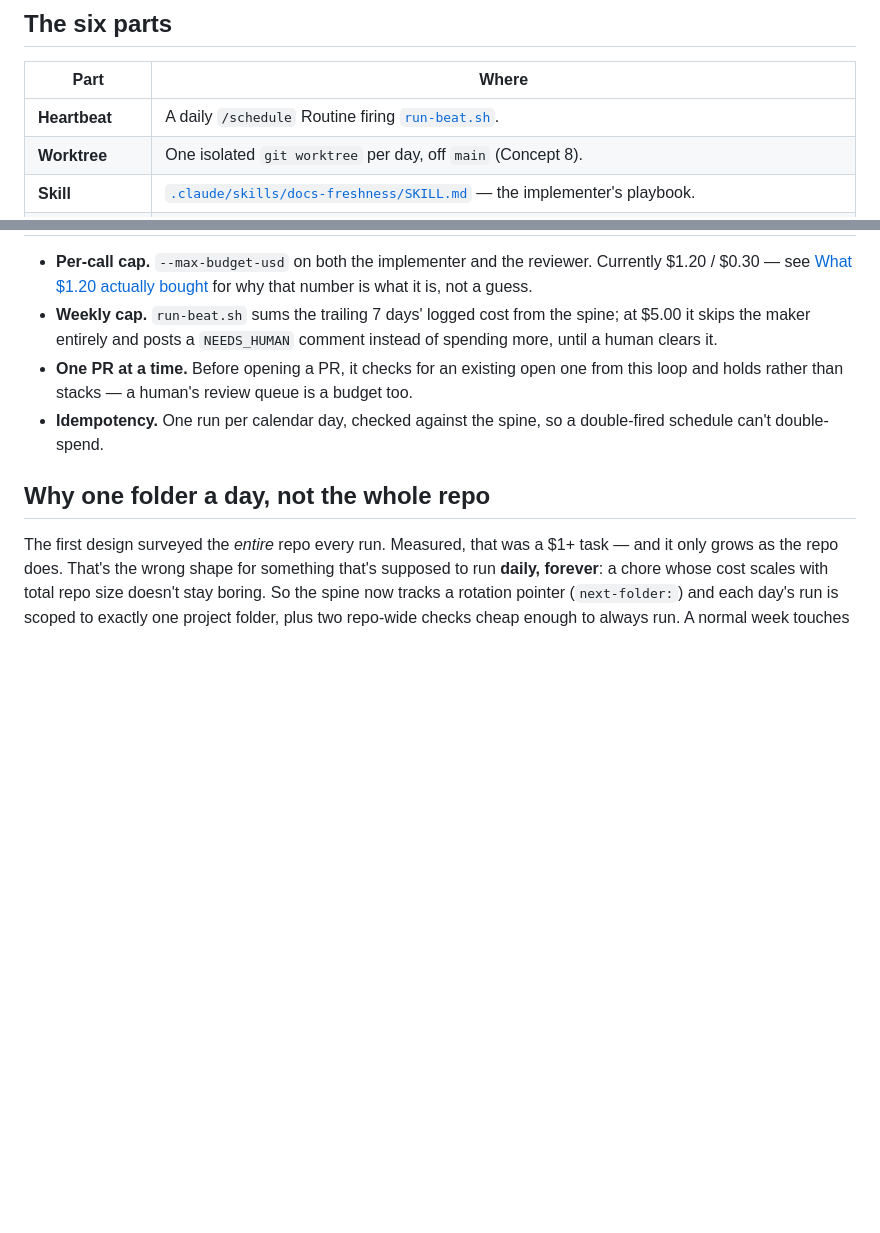
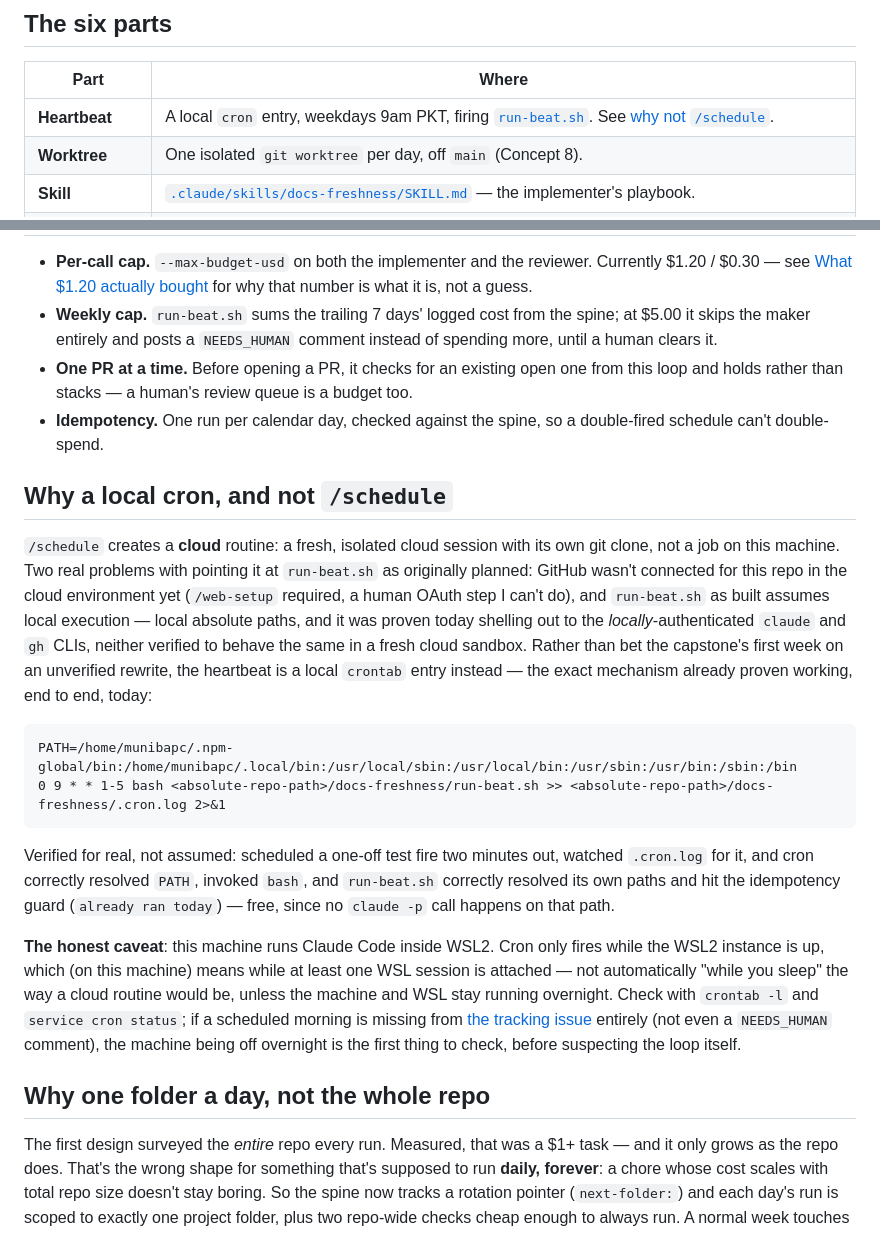
Before and after one commit to munibaweb123/loop-engineering, a Markdown page: docs-freshness/README.md, 2 parts joined by grey strips. Drawn GitHub-style; blank space fills up the shorter version.

Commit message:
Document the actual heartbeat: local cron, not /schedule
/schedule creates a cloud routine (fresh sandbox, own git clone) --
blocked right now on an unconnected GitHub integration, and run-beat.sh
was proven today against locally-authenticated claude/gh CLIs and local
paths, neither verified in a cloud sandbox. Used a local crontab entry
instead: the mechanism actually proven end-to-end today. Verified for
real with a one-off test fire (free -- hit the idempotency guard, no
API cost) before installing the permanent weekday 9am schedule.

Also documents the honest WSL2 caveat: cron only fires while the WSL
instance is up, not truly "while you sleep" like a cloud routine would
be, unless the machine stays on overnight.

Co-Authored-By: Claude Sonnet 5 <noreply@anthropic.com>

````diff
--- a/docs-freshness/README.md
+++ b/docs-freshness/README.md
@@ -11,7 +11,7 @@ unpushed) — this loop is that same check, running itself, daily, unattended.
 
 | Part | Where |
 | --- | --- |
-| **Heartbeat** | A daily `/schedule` Routine firing [`run-beat.sh`](run-beat.sh). |
+| **Heartbeat** | A local `cron` entry, weekdays 9am PKT, firing [`run-beat.sh`](run-beat.sh). See [why not `/schedule`](#why-a-local-cron-and-not-schedule). |
 | **Worktree** | One isolated `git worktree` per day, off `main` (Concept 8). |
 | **Skill** | [`.claude/skills/docs-freshness/SKILL.md`](.claude/skills/docs-freshness/SKILL.md) — the implementer's playbook. |
 | **Maker-checker** | The implementer drafts; [`.claude/agents/reviewer.md`](.claude/agents/reviewer.md) independently re-verifies every claim before anything ships (Concept 11). |
@@ -46,6 +46,37 @@ skill — read it before trusting what this ships.
   budget too.
 - **Idempotency.** One run per calendar day, checked against the spine, so a
   double-fired schedule can't double-spend.
+
+## Why a local cron, and not `/schedule`
+
+`/schedule` creates a **cloud** routine: a fresh, isolated cloud session with its
+own git clone, not a job on this machine. Two real problems with pointing it at
+`run-beat.sh` as originally planned: GitHub wasn't connected for this repo in the
+cloud environment yet (`/web-setup` required, a human OAuth step I can't do), and
+`run-beat.sh` as built assumes local execution — local absolute paths, and it was
+proven today shelling out to the *locally*-authenticated `claude` and `gh` CLIs,
+neither verified to behave the same in a fresh cloud sandbox. Rather than bet the
+capstone's first week on an unverified rewrite, the heartbeat is a local `crontab`
+entry instead — the exact mechanism already proven working, end to end, today:
+
+```
+PATH=/home/munibapc/.npm-global/bin:/home/munibapc/.local/bin:/usr/local/sbin:/usr/local/bin:/usr/sbin:/usr/bin:/sbin:/bin
+0 9 * * 1-5 bash <absolute-repo-path>/docs-freshness/run-beat.sh >> <absolute-repo-path>/docs-freshness/.cron.log 2>&1
+```
+
+Verified for real, not assumed: scheduled a one-off test fire two minutes out,
+watched `.cron.log` for it, and cron correctly resolved `PATH`, invoked `bash`,
+and `run-beat.sh` correctly resolved its own paths and hit the idempotency guard
+(`already ran today`) — free, since no `claude -p` call happens on that path.
+
+**The honest caveat**: this machine runs Claude Code inside WSL2. Cron only fires
+while the WSL2 instance is up, which (on this machine) means while at least one
+WSL session is attached — not automatically "while you sleep" the way a cloud
+routine would be, unless the machine and WSL stay running overnight. Check with
+`crontab -l` and `service cron status`; if a scheduled morning is missing from
+[the tracking issue](https://github.com/munibaweb123/loop-engineering/issues/2)
+entirely (not even a `NEEDS_HUMAN` comment), the machine being off overnight is
+the first thing to check, before suspecting the loop itself.
 
 ## Why one folder a day, not the whole repo
 
````
